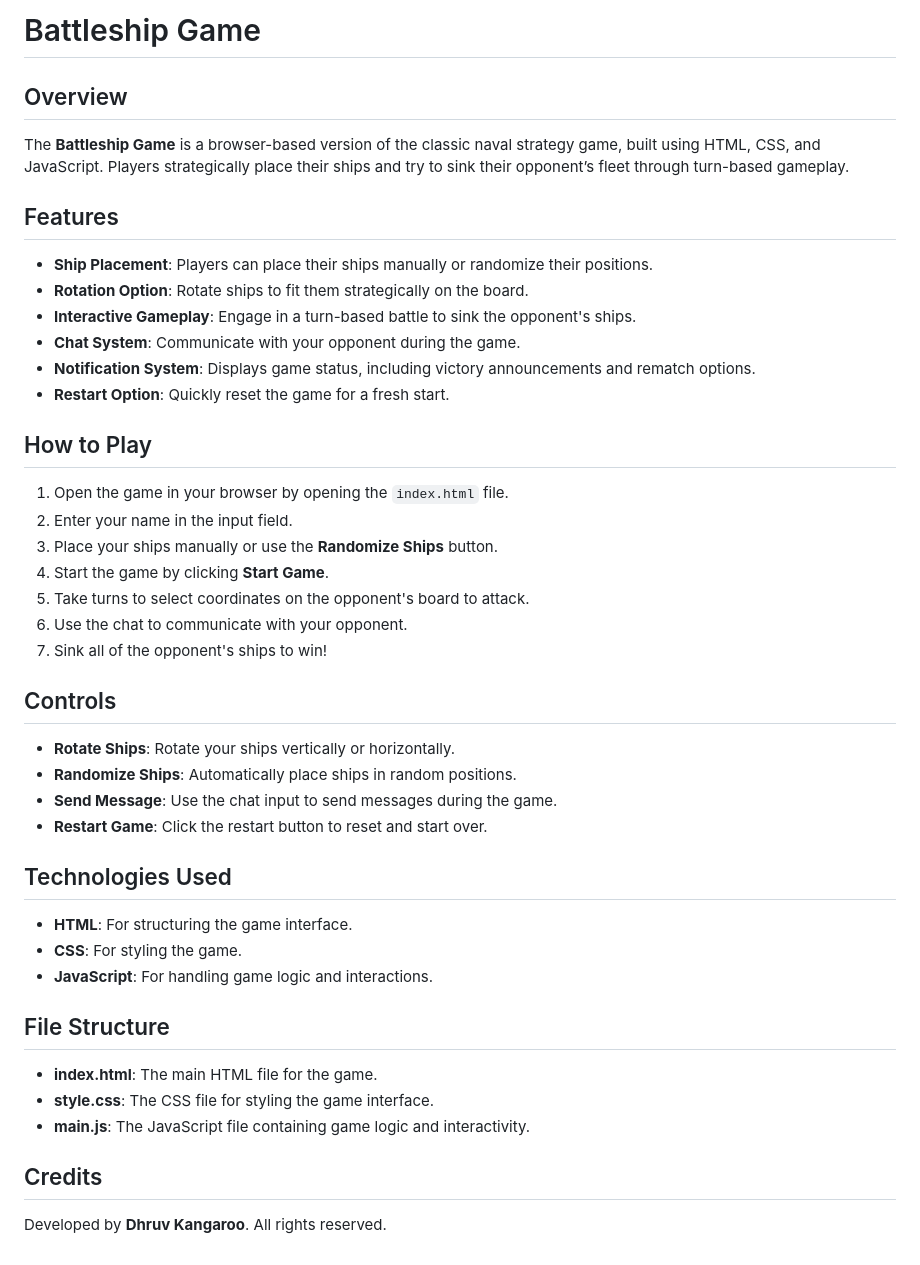
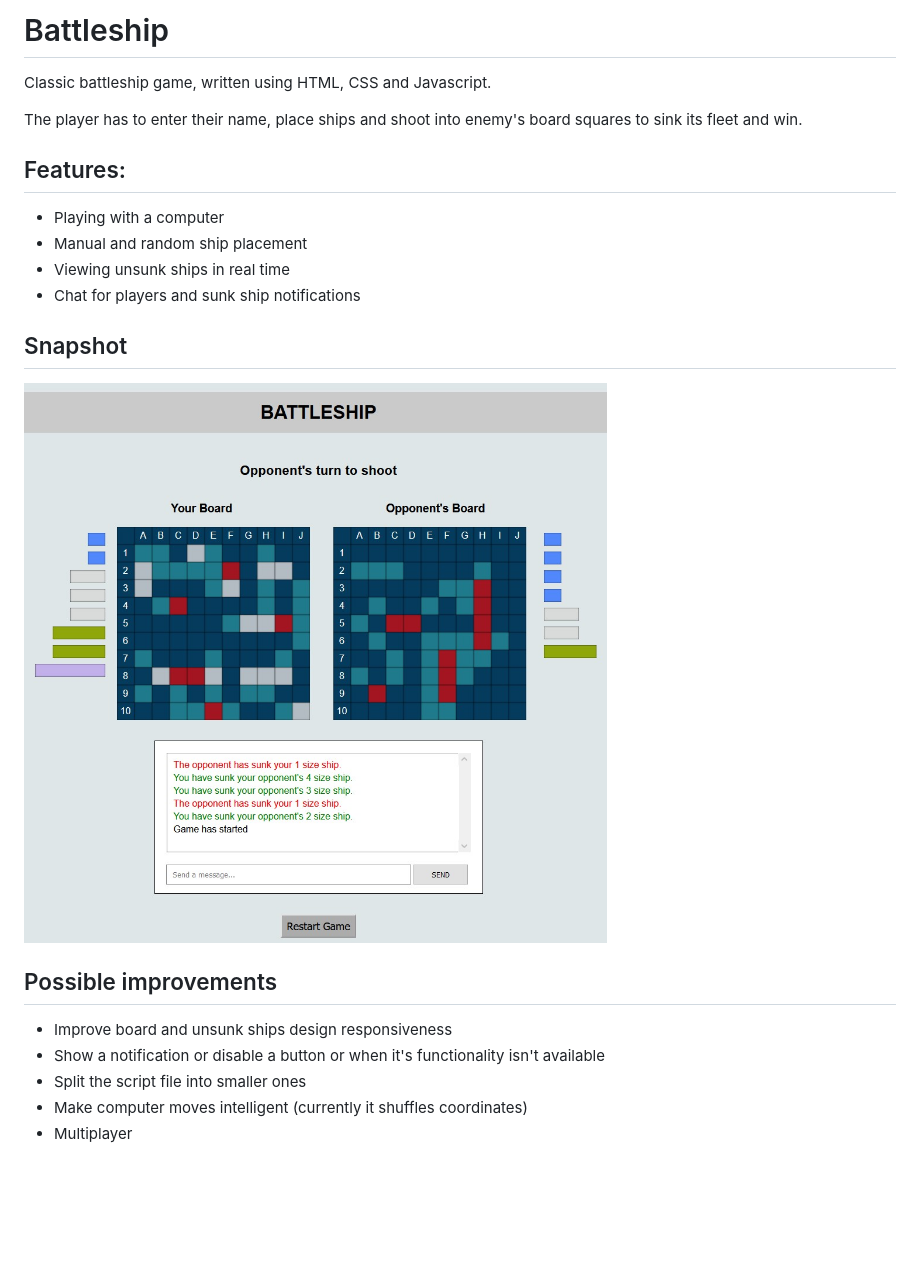
Before and after one commit to dhruvkangaroo/BattleShip-Web-Game, a Markdown page: README.md, the part around the change. Rendered like a GitHub page; pictures changed too: snapshot.jpg (added); blank space fills up the shorter version.

```diff
--- a/README.md
+++ b/README.md
@@ -1,40 +1,20 @@
-# Battleship Game
+# Battleship
+Classic battleship game, written using HTML, CSS and Javascript.
 
-## Overview
-The **Battleship Game** is a browser-based version of the classic naval strategy game, built using HTML, CSS, and JavaScript. Players strategically place their ships and try to sink their opponent’s fleet through turn-based gameplay.
+The player has to enter their name, place ships and shoot into enemy's board squares to sink its fleet and win.
 
-## Features
-- **Ship Placement**: Players can place their ships manually or randomize their positions.
-- **Rotation Option**: Rotate ships to fit them strategically on the board.
-- **Interactive Gameplay**: Engage in a turn-based battle to sink the opponent's ships.
-- **Chat System**: Communicate with your opponent during the game.
-- **Notification System**: Displays game status, including victory announcements and rematch options.
-- **Restart Option**: Quickly reset the game for a fresh start.
+## Features:
+- Playing with a computer
+- Manual and random ship placement
+- Viewing unsunk ships in real time
+- Chat for players and sunk ship notifications
 
-## How to Play
-1. Open the game in your browser by opening the `index.html` file.
-2. Enter your name in the input field.
-3. Place your ships manually or use the **Randomize Ships** button.
-4. Start the game by clicking **Start Game**.
-5. Take turns to select coordinates on the opponent's board to attack.
-6. Use the chat to communicate with your opponent.
-7. Sink all of the opponent's ships to win!
+## Snapshot
+![snapshot](/snapshot.jpg)
 
-## Controls
-- **Rotate Ships**: Rotate your ships vertically or horizontally.
-- **Randomize Ships**: Automatically place ships in random positions.
-- **Send Message**: Use the chat input to send messages during the game.
-- **Restart Game**: Click the restart button to reset and start over.
-
-## Technologies Used
-- **HTML**: For structuring the game interface.
-- **CSS**: For styling the game.
-- **JavaScript**: For handling game logic and interactions.
-
-## File Structure
-- **index.html**: The main HTML file for the game.
-- **style.css**: The CSS file for styling the game interface.
-- **main.js**: The JavaScript file containing game logic and interactivity.
-
-## Credits
-Developed by **Dhruv Kangaroo**. All rights reserved.
+## Possible improvements
+- Improve board and unsunk ships design responsiveness
+- Show a notification or disable a button or when it's functionality isn't available
+- Split the script file into smaller ones
+- Make computer moves intelligent (currently it shuffles coordinates)
+- Multiplayer
```
Also changed, not shown: 3 other files.
